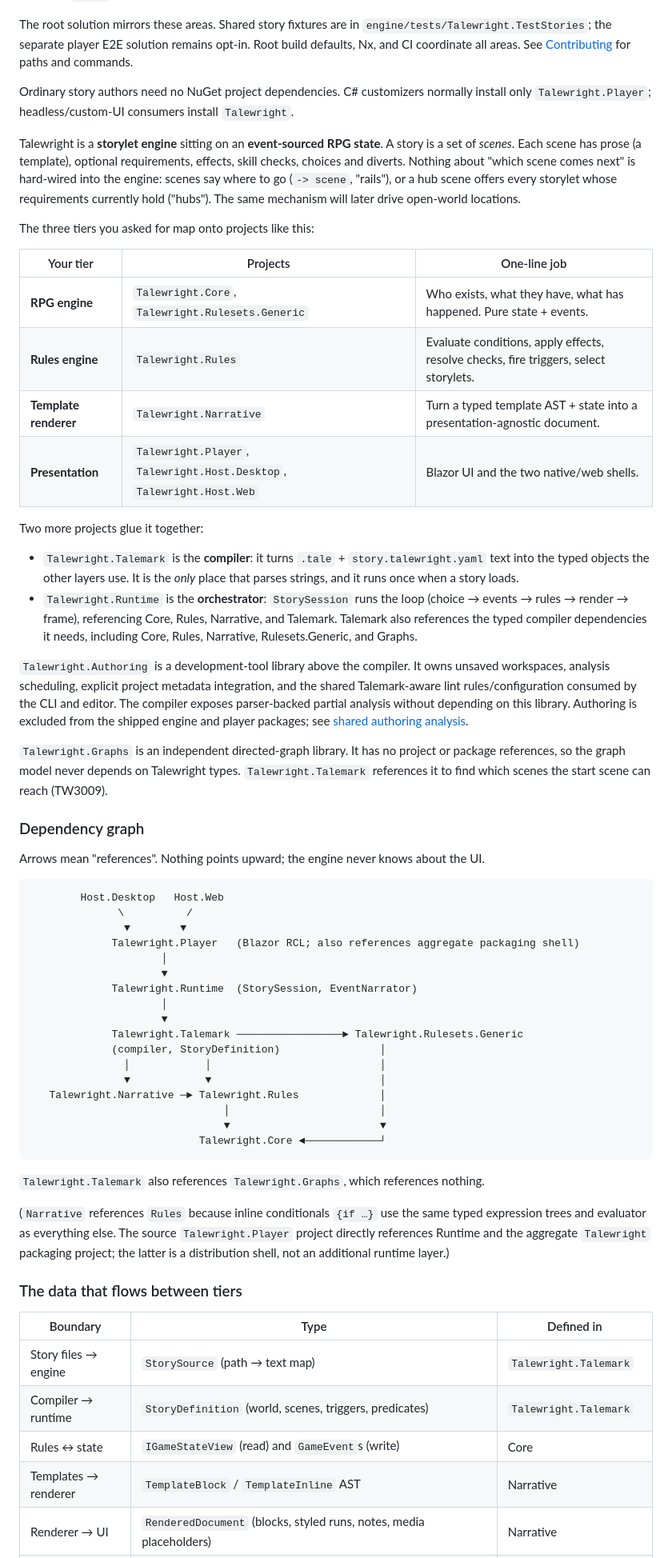
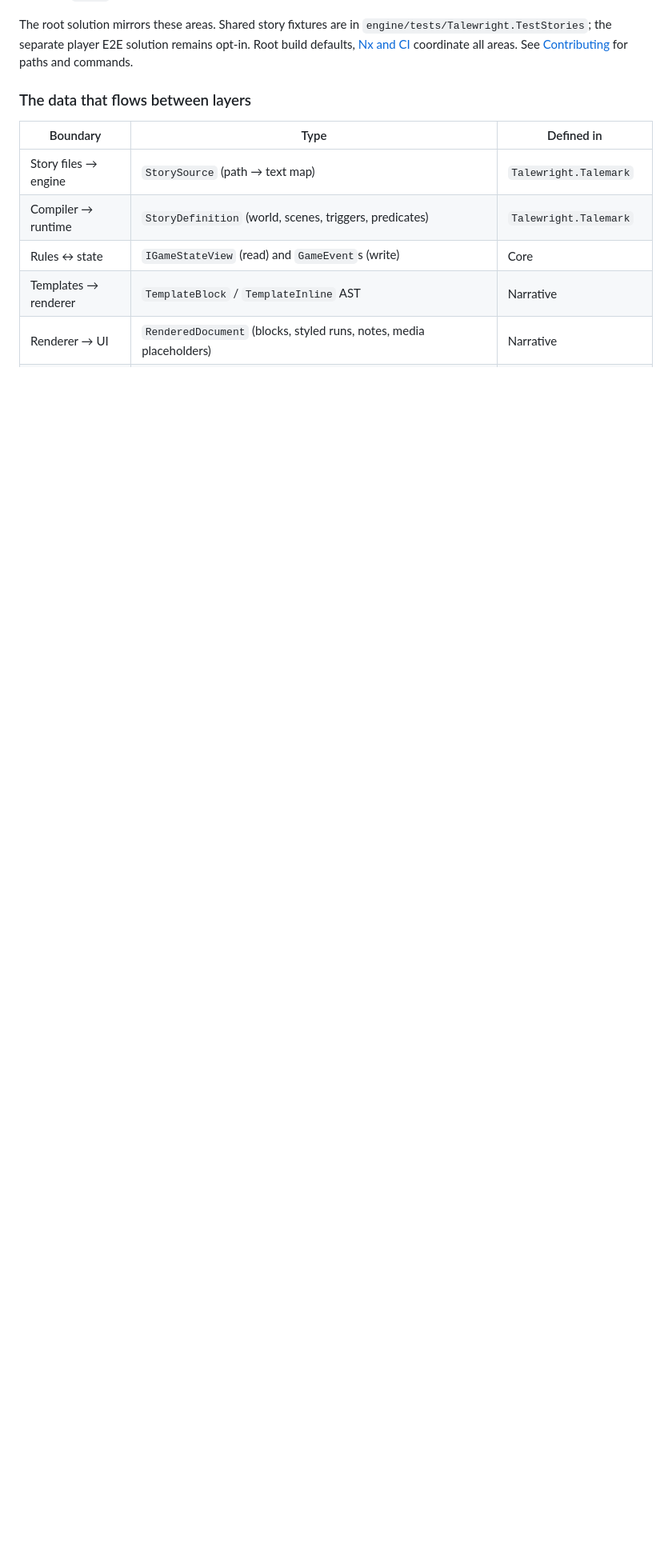
Before and after one commit to squid-farm/talewright, a Markdown page: docs/developer/architecture.md, the part around one of its changes. Shown at 80% size. Rendered like a GitHub page; blank space fills up the shorter version.

````diff
--- a/docs/developer/architecture.md
+++ b/docs/developer/architecture.md
@@ -48,77 +176,10 @@ The workspace is organized by responsibility, not by implementation language:
 
 The root solution mirrors these areas. Shared story fixtures are in
 `engine/tests/Talewright.TestStories`; the separate player E2E solution remains
-opt-in. Root build defaults, Nx, and CI coordinate all areas. See
+opt-in. Root build defaults, [Nx and CI](nx-ci.md) coordinate all areas. See
 [Contributing](../../CONTRIBUTING.md#repository-layout) for paths and commands.
 
-Ordinary story authors need no NuGet project dependencies. C# customizers normally
-install only `Talewright.Player`; headless/custom-UI consumers install `Talewright`.
-
-Talewright is a **storylet engine** sitting on an **event-sourced RPG state**. A story is a set of _scenes_. Each
-scene has prose (a template), optional requirements, effects, skill checks, choices and diverts. Nothing about
-"which scene comes next" is hard-wired into the engine: scenes say where to go (`-> scene`, "rails"), or a hub scene
-offers every storylet whose requirements currently hold ("hubs"). The same mechanism will later drive
-open-world locations.
-
-The three tiers you asked for map onto projects like this:
-
-| Your tier             | Projects                                                              | One-line job                                                                         |
-| --------------------- | --------------------------------------------------------------------- | ------------------------------------------------------------------------------------ |
-| **RPG engine**        | `Talewright.Core`, `Talewright.Rulesets.Generic`                      | Who exists, what they have, what has happened. Pure state + events.                  |
-| **Rules engine**      | `Talewright.Rules`                                                    | Evaluate conditions, apply effects, resolve checks, fire triggers, select storylets. |
-| **Template renderer** | `Talewright.Narrative`                                                | Turn a typed template AST + state into a presentation-agnostic document.             |
-| **Presentation**      | `Talewright.Player`, `Talewright.Host.Desktop`, `Talewright.Host.Web` | Blazor UI and the two native/web shells.                                             |
-
-Two more projects glue it together:
-
-- `Talewright.Talemark` is the **compiler**: it turns `.tale` + `story.talewright.yaml` text into the typed objects the other
-  layers use. It is the _only_ place that parses strings, and it runs once when a story loads.
-- `Talewright.Runtime` is the **orchestrator**: `StorySession` runs the loop (choice → events → rules → render →
-  frame), referencing Core, Rules, Narrative, and Talemark. Talemark also references the typed compiler
-  dependencies it needs, including Core, Rules, Narrative, Rulesets.Generic, and Graphs.
-
-`Talewright.Authoring` is a development-tool library above the compiler. It owns
-unsaved workspaces, analysis scheduling, explicit project metadata integration,
-and the shared Talemark-aware lint rules/configuration consumed by the CLI and editor.
-The compiler exposes parser-backed partial analysis without depending on this
-library. Authoring is excluded from the shipped engine and player packages; see
-[shared authoring analysis](authoring-analysis.md).
-
-`Talewright.Graphs` is an independent directed-graph library. It has no project or
-package references, so the graph model never depends on Talewright types. `Talewright.Talemark`
-references it to find which scenes the start scene can reach (TW3009).
-
-### Dependency graph
-
-Arrows mean "references". Nothing points upward; the engine never knows about the UI.
-
-```
-        Host.Desktop   Host.Web
-              \          /
-               ▼        ▼
-             Talewright.Player   (Blazor RCL; also references aggregate packaging shell)
-                     │
-                     ▼
-             Talewright.Runtime  (StorySession, EventNarrator)
-                     │
-                     ▼
-             Talewright.Talemark ─────────────────► Talewright.Rulesets.Generic
-             (compiler, StoryDefinition)                │
-               │            │                           │
-               ▼            ▼                           │
-   Talewright.Narrative ─► Talewright.Rules             │
-                               │                        │
-                               ▼                        ▼
-                           Talewright.Core ◄────────────┘
-```
-
-`Talewright.Talemark` also references `Talewright.Graphs`, which references nothing.
-
-(`Narrative` references `Rules` because inline conditionals `{if …}` use the same typed expression trees and
-evaluator as everything else. The source `Talewright.Player` project directly references Runtime and the
-aggregate `Talewright` packaging project; the latter is a distribution shell, not an additional runtime layer.)
-
-### The data that flows between tiers
+### The data that flows between layers
 
 | Boundary             | Type                                                                | Defined in |
 | -------------------- | ------------------------------------------------------------------- | ---------- |
````
Also changed, not shown: other parts of docs/developer/architecture.md (+221 -52 lines), 1 other file.
